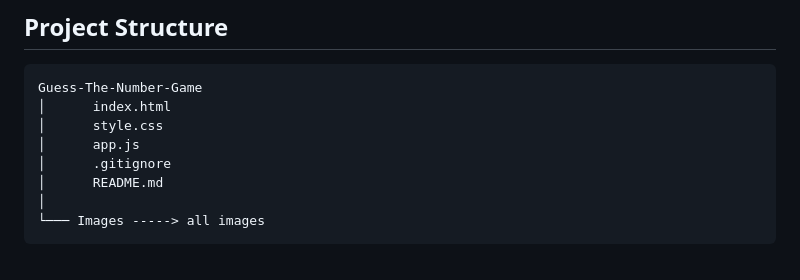
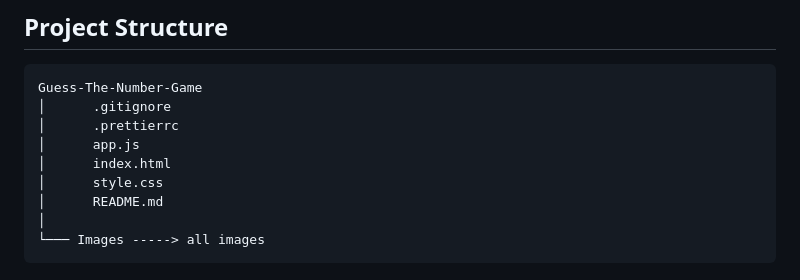
Before and after one commit to SalahShallapy/Guess-The-Number-Game, a Markdown page: README.md, the part around the change. GitHub-like rendering.

Commit message:
Modified README and gitignore

````diff
--- a/README.md
+++ b/README.md
@@ -60,10 +60,11 @@ This is a simple game where the user has to guess a secret number between 1 and
 
 ```
 Guess-The-Number-Game
+│      .gitignore
+│      .prettierrc
+│      app.js
 │      index.html
 │      style.css
-│      app.js
-│      .gitignore
 │      README.md
 │
 └─── Images -----> all images
````
